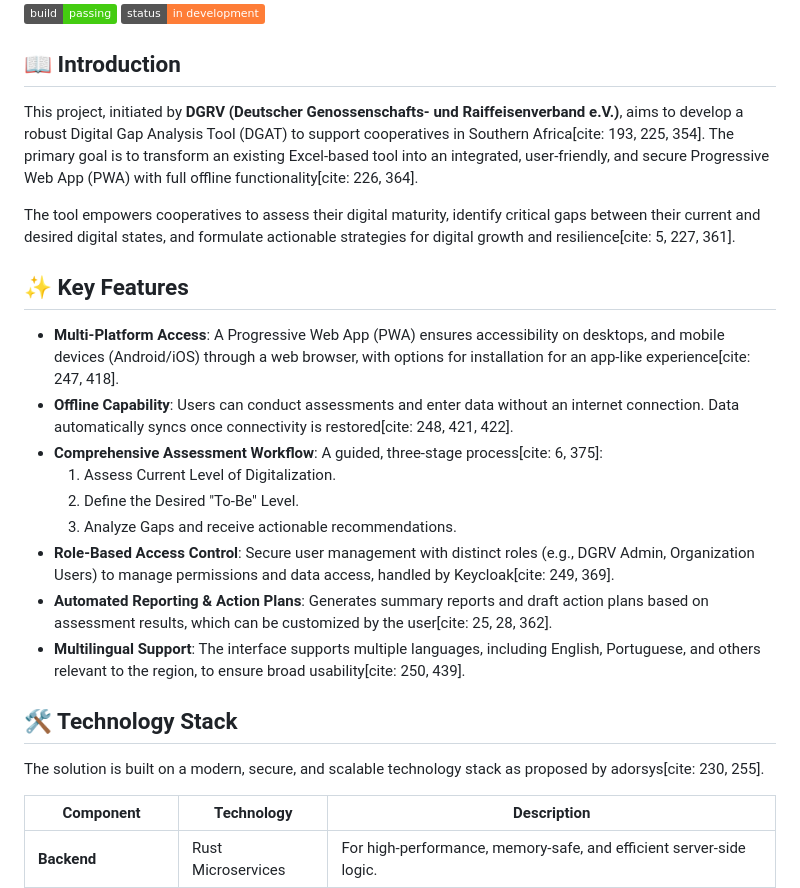
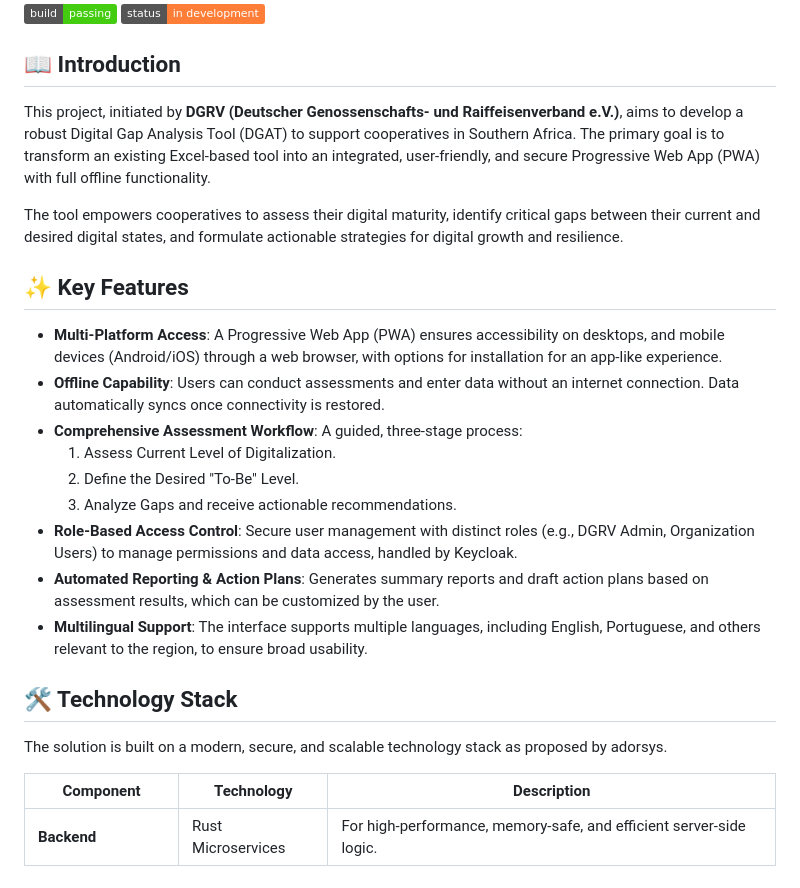
Before and after one commit to ADORSYS-GIS/DGRV-digital-gap-tool, a Markdown page: README.md, the part around the change. GitHub-like rendering; badges without logos.

Commit message:
Initial commit: update ReadMe

```diff
--- a/README.md
+++ b/README.md
@@ -5,25 +5,25 @@
 
 ## 📖 Introduction
 
-This project, initiated by **DGRV (Deutscher Genossenschafts- und Raiffeisenverband e.V.)**, aims to develop a robust Digital Gap Analysis Tool (DGAT) to support cooperatives in Southern Africa[cite: 193, 225, 354]. The primary goal is to transform an existing Excel-based tool into an integrated, user-friendly, and secure Progressive Web App (PWA) with full offline functionality[cite: 226, 364].
+This project, initiated by **DGRV (Deutscher Genossenschafts- und Raiffeisenverband e.V.)**, aims to develop a robust Digital Gap Analysis Tool (DGAT) to support cooperatives in Southern Africa. The primary goal is to transform an existing Excel-based tool into an integrated, user-friendly, and secure Progressive Web App (PWA) with full offline functionality.
 
-The tool empowers cooperatives to assess their digital maturity, identify critical gaps between their current and desired digital states, and formulate actionable strategies for digital growth and resilience[cite: 5, 227, 361].
+The tool empowers cooperatives to assess their digital maturity, identify critical gaps between their current and desired digital states, and formulate actionable strategies for digital growth and resilience.
 
 ## ✨ Key Features
 
-* **Multi-Platform Access**: A Progressive Web App (PWA) ensures accessibility on desktops, and mobile devices (Android/iOS) through a web browser, with options for installation for an app-like experience[cite: 247, 418].
-* **Offline Capability**: Users can conduct assessments and enter data without an internet connection. Data automatically syncs once connectivity is restored[cite: 248, 421, 422].
-* **Comprehensive Assessment Workflow**: A guided, three-stage process[cite: 6, 375]:
+* **Multi-Platform Access**: A Progressive Web App (PWA) ensures accessibility on desktops, and mobile devices (Android/iOS) through a web browser, with options for installation for an app-like experience.
+* **Offline Capability**: Users can conduct assessments and enter data without an internet connection. Data automatically syncs once connectivity is restored.
+* **Comprehensive Assessment Workflow**: A guided, three-stage process:
     1.  Assess Current Level of Digitalization.
     2.  Define the Desired "To-Be" Level.
     3.  Analyze Gaps and receive actionable recommendations.
-* **Role-Based Access Control**: Secure user management with distinct roles (e.g., DGRV Admin, Organization Users) to manage permissions and data access, handled by Keycloak[cite: 249, 369].
-* **Automated Reporting & Action Plans**: Generates summary reports and draft action plans based on assessment results, which can be customized by the user[cite: 25, 28, 362].
-* **Multilingual Support**: The interface supports multiple languages, including English, Portuguese, and others relevant to the region, to ensure broad usability[cite: 250, 439].
+* **Role-Based Access Control**: Secure user management with distinct roles (e.g., DGRV Admin, Organization Users) to manage permissions and data access, handled by Keycloak.
+* **Automated Reporting & Action Plans**: Generates summary reports and draft action plans based on assessment results, which can be customized by the user.
+* **Multilingual Support**: The interface supports multiple languages, including English, Portuguese, and others relevant to the region, to ensure broad usability.
 
 ## 🛠️ Technology Stack
 
-The solution is built on a modern, secure, and scalable technology stack as proposed by adorsys[cite: 230, 255].
+The solution is built on a modern, secure, and scalable technology stack as proposed by adorsys.
 
 | Component              | Technology                               | Description                                                                     |
 | ---------------------- | ---------------------------------------- | ------------------------------------------------------------------------------- |
```
